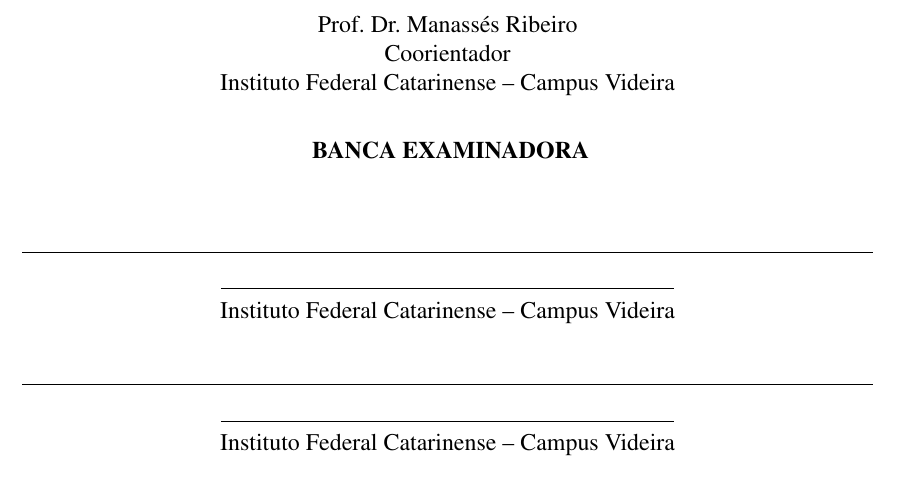
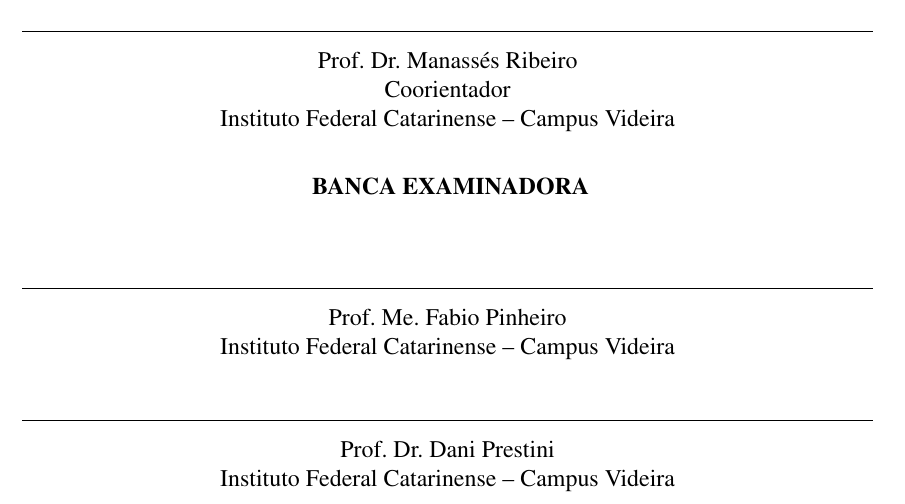
Before and after one commit to thalesfb/ccw, a LaTeX thesis (results/tcc/main.tex, which reads results/tcc/pretextuais/folhadeaprovacao.tex): part of page 3 of 72, cut so that both start at the same text. Compiled offline with pdfLaTeX; a LaTeX package or settings file that is missing is left out.

Commit message:
:pencil: docs(tcc): add examination board members (Fabio Pinheiro and Dani Prestini)

```diff
--- a/results/tcc/pretextuais/folhadeaprovacao.tex
+++ b/results/tcc/pretextuais/folhadeaprovacao.tex
@@ -44,11 +44,11 @@
   	\textbf{ BANCA EXAMINADORA}
    \end{center}
    %\vspace{-1cm}
-   \assinatura{\begin{center}\vspace{-0.7cm}\rule{8cm}{0.4pt}\\
+   \assinatura{\begin{center}\vspace{-0.7cm}Prof. Me. Fabio Pinheiro \\
    					   Instituto Federal Catarinense – Campus Videira
    					     \end{center}
    }
-    \assinatura{\begin{center}\vspace{-0.7cm}\rule{8cm}{0.4pt} \\
+    \assinatura{\begin{center}\vspace{-0.7cm}Prof. Dr. Dani Prestini \\
    					    Instituto Federal Catarinense – Campus Videira
    					    \end{center}
     }
```
